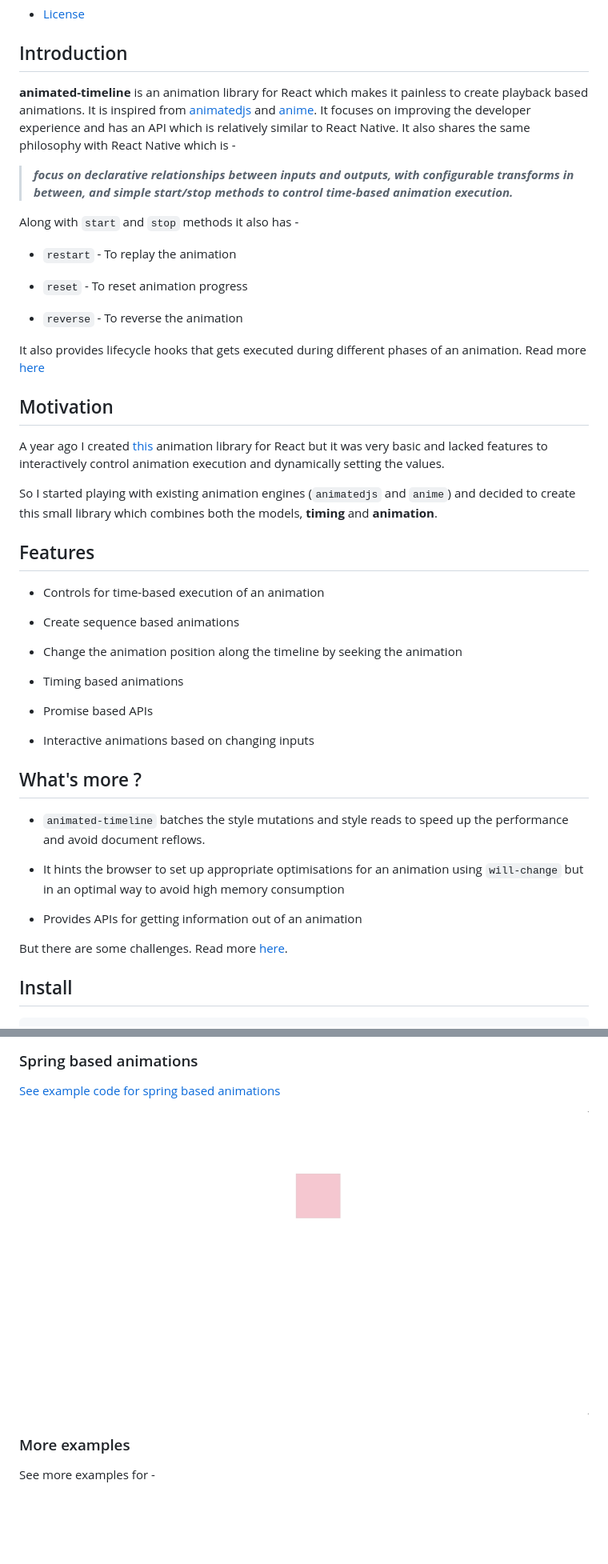
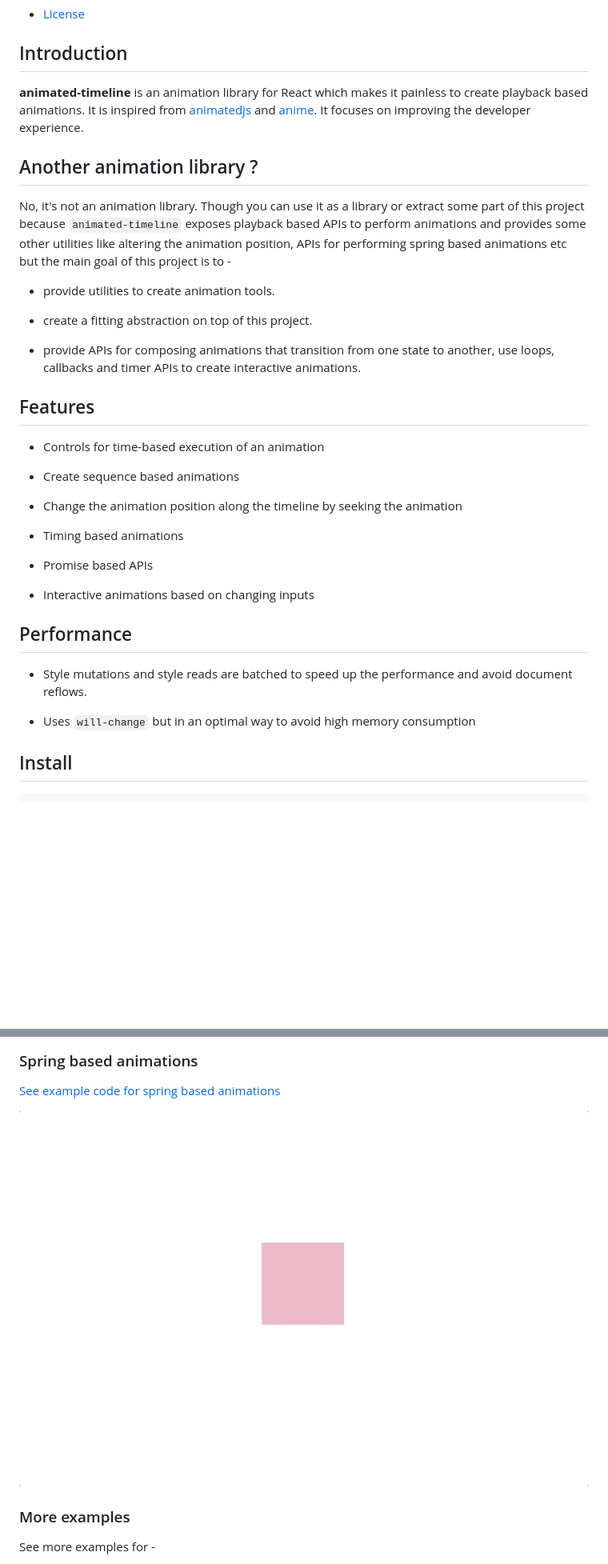
Before and after one commit to nitin42/Animated-Timeline, a Markdown page: README.md, 2 parts joined by grey strips. Shown: that part at 80% size. Drawn GitHub-style; pictures changed too: media/spring.gif; blank space fills up the shorter version.

```diff
--- a/README.md
+++ b/README.md
@@ -26,25 +22,17 @@
 
 ## Introduction
 
-**animated-timeline** is an animation library for React which makes it painless to create playback based animations. It is inspired from [animatedjs](https://github.com/animatedjs/animated) and [anime](https://github.com/juliangarnier/anime). It focuses on improving the developer experience and has an API which is relatively similar to React Native. It also shares the same philosophy with React Native which is -
+**animated-timeline** is an animation library for React which makes it painless to create playback based animations. It is inspired from [animatedjs](https://github.com/animatedjs/animated) and [anime](https://github.com/juliangarnier/anime). It focuses on improving the developer experience.
 
-> **_focus on declarative relationships between inputs and outputs, with configurable transforms in between, and simple start/stop methods to control time-based animation execution._**
+## Another animation library ?
 
-Along with `start` and `stop` methods it also has -
+No, it's not an animation library. Though you can use it as a library or extract some part of this project because `animated-timeline` exposes playback based APIs to perform animations and provides some other utilities like altering the animation position, APIs for performing spring based animations etc but the main goal of this project is to -
 
-* `restart` - To replay the animation
+* provide utilities to create animation tools.
 
-* `reset` - To reset animation progress
+* create a fitting abstraction on top of this project.
 
-* `reverse` - To reverse the animation
-
-It also provides lifecycle hooks that gets executed during different phases of an animation. Read more [here](#lifecycle)
-
-## Motivation
-
-A year ago I created [this](https://github.com/nitin42/animate-components) animation library for React but it was very basic and lacked features to interactively control animation execution and dynamically setting the values.
-
-So I started playing with existing animation engines (`animatedjs` and `anime`) and decided to create this small library which combines both the models, **timing** and **animation**.
+* provide APIs for composing animations that transition from one state to another, use loops, callbacks and timer APIs to create interactive animations.
 
 ## Features
 
@@ -60,15 +48,11 @@ So I started playing with existing animation engines (`animatedjs` and `anime`)
 
 * Interactive animations based on changing inputs
 
-## What's more ?
+## Performance
 
-* `animated-timeline` batches the style mutations and style reads to speed up the performance and avoid document reflows.
+* Style mutations and style reads are batched to speed up the performance and avoid document reflows.
 
-* It hints the browser to set up appropriate optimisations for an animation using `will-change` but in an optimal way to avoid high memory consumption
-
-* Provides APIs for getting information out of an animation
-
-But there are some challenges. Read more [here](#challenges).
+* Uses `will-change` but in an optimal way to avoid high memory consumption
 
 ## Install
 
```
Also changed, not shown: other parts of README.md (+82 -37 lines), docs/API.md (+48 -45 lines), 14 other files.
